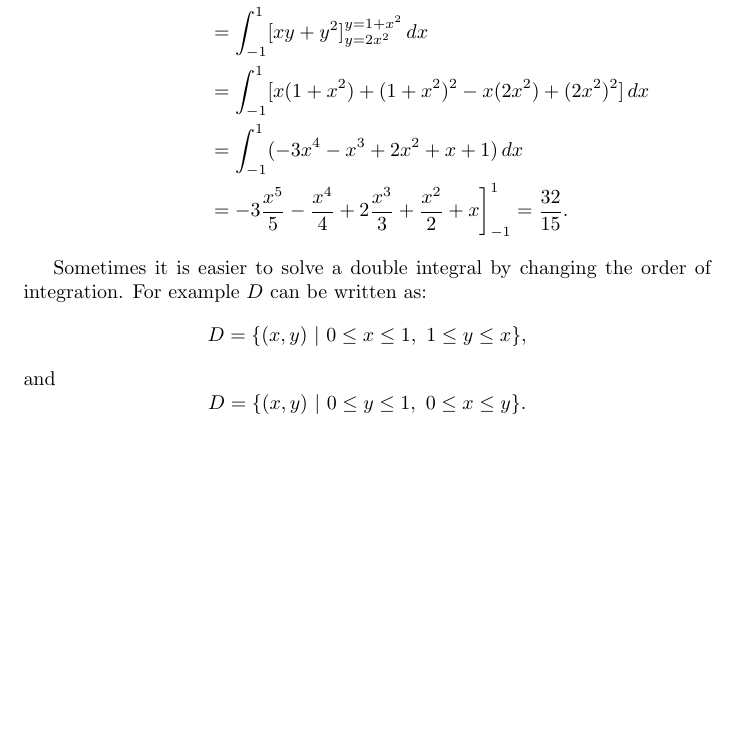
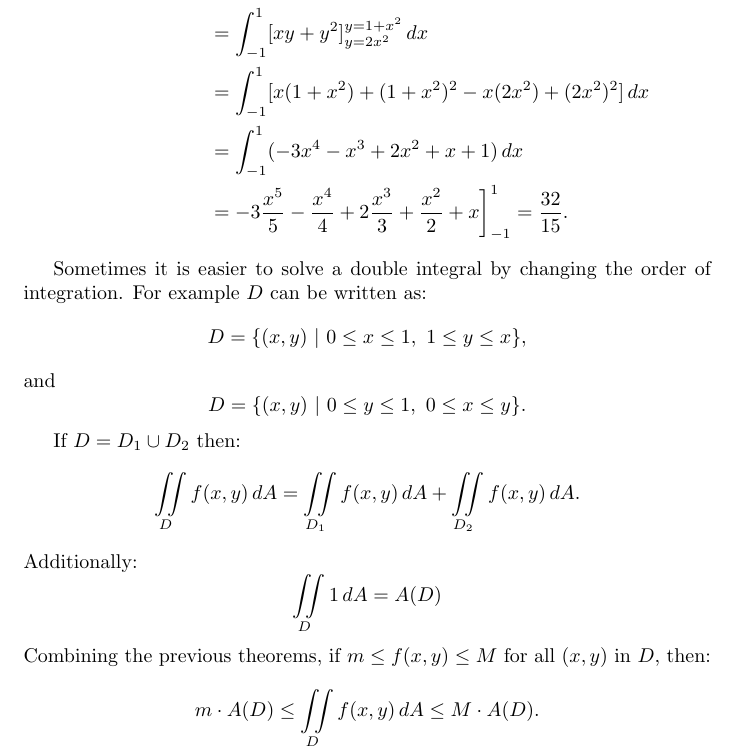
Before and after one commit to joeHollander/Math-Notes, a LaTeX document (Calc3Notes/Calc3.tex): part of page 12 of 12 before the commit and part of page 13 of 13 after it, cut so that both start at the same text, the shorter picture padded with empty space. Compiled offline with pdfLaTeX.

```diff
--- a/Calc3Notes/Calc3.tex
+++ b/Calc3Notes/Calc3.tex
@@ -335,5 +335,20 @@
 \]
 
 
+If $D = D_1 \cup D_2$ then:
+\[
+\iint \limits_D f(x,y) \, dA = \iint \limits_{D_1} f(x,y) \, dA + \iint \limits_{D_2} f(x,y) \, dA.
+\]
+Additionally:
+\[
+\iint \limits_D 1 \, dA = A(D)
+\]
+Combining the previous theorems, if $m \le f(x,y) \le M$ for all $(x,y)$ in $D$,
+then:
+\[
+m \cdot A(D) \le \iint \limits_D f(x,y) \, dA \le M \cdot A(D).
+\]
+
+
 
 \end{document}
```
Also changed, not shown: Calc3Notes/Calc3.pdf, Calc3Notes/Images/LagrangeMultiplier.png (renamed from Calc3Notes/LagrangeMultiplier.png), Calc3Notes/Images/LevelCurves.png (renamed from Calc3Notes/LevelCurves.png), Calc3Notes/Images/PartialDerivative.png (renamed from Calc3Notes/PartialDerivative.png), Calc3Notes/Images/TangentPlane.png (renamed from Calc3Notes/TangentPlane.png), Calc3Notes/Images/TwoConstantLagrangeMultiplier.png (renamed from Calc3Notes/TwoConstantLagrangeMultiplier.png), 2 other files.
